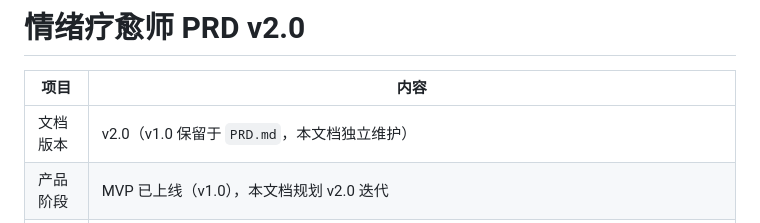
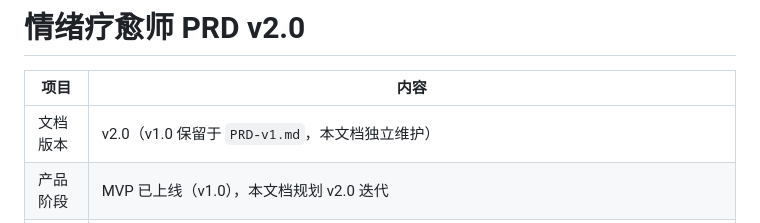
Before and after one commit to Muggle0408/Solace, a Markdown page: PRD-v2.md, the part around the change. Drawn GitHub-style.

Commit message:
docs: PRD v1 归档重命名（PRD.md → PRD-v1.md）+ 会员分层方案更新，PRD-v2 同步引用

```diff
--- a/PRD-v2.md
+++ b/PRD-v2.md
@@ -2,7 +2,7 @@
 
 | 项目 | 内容 |
 |---|---|
-| 文档版本 | v2.0（v1.0 保留于 `PRD.md`，本文档独立维护） |
+| 文档版本 | v2.0（v1.0 保留于 `PRD-v1.md`，本文档独立维护） |
 | 产品阶段 | MVP 已上线（v1.0），本文档规划 v2.0 迭代 |
 | 关联文档 | 《中国市场调研与人群评估.md》《高敏感群体画像和数据调研.md》《高敏感人群情绪应激机制与干预思路.md》《优化聊天效果的方案和技术.md》《竞品调研和分析借鉴.md》 |
 | 线上地址 | http://43.129.179.59 |
```
Also changed, not shown: PRD-v1.md (renamed from PRD.md), 会员权益分层方案.md (renamed from membership_tiers.md).
